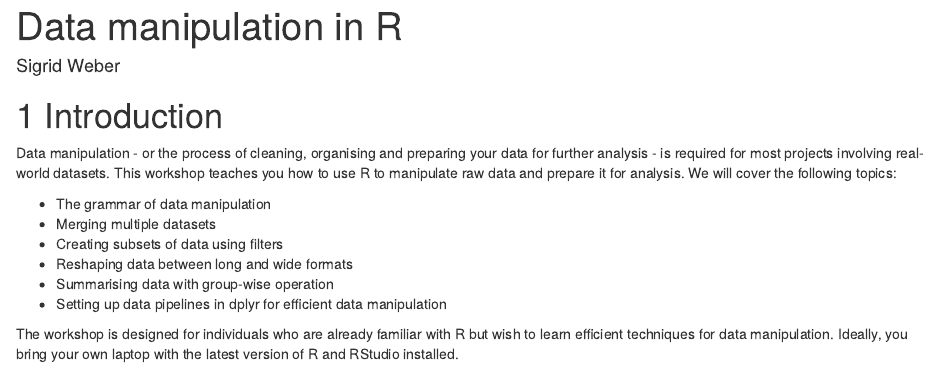
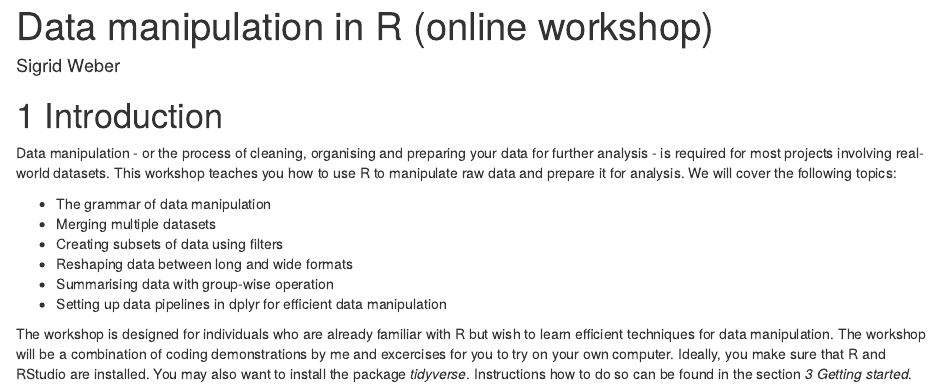
Before and after one commit to SigWeber/data-manipulation-workshop, an R Markdown document (index.Rmd): the page in a window 1100 px wide, from its top. Rendered offline with R 4.5, knitr and Pandoc, with nearby package versions; drawn as R Markdown's standard HTML page in place of the format the file asks for.

Commit message:
updated for online workshop

```diff
--- a/index.Rmd
+++ b/index.Rmd
@@ -1,5 +1,5 @@
 ---
-title: "Data manipulation in R"
+title: "Data manipulation in R (online workshop)"
 author: "Sigrid Weber"
 site: bookdown::bookdown_site
 documentclass: book
@@ -25,4 +25,4 @@ Data manipulation - or the process of cleaning, organising and preparing your da
 * Setting up data pipelines in dplyr for efficient data manipulation
 
 
-The workshop is designed for individuals who are already familiar with R but wish to learn efficient techniques for data manipulation. Ideally, you bring your own laptop with the latest version of R and RStudio installed.
+The workshop is designed for individuals who are already familiar with R but wish to learn efficient techniques for data manipulation. The workshop will be a combination of coding demonstrations by me and excercises for you to try on your own computer. Ideally, you make sure that R and RStudio are installed. You may also want to install the package *tidyverse*. Instructions how to do so can be found in the section *3 Getting started*.
```
Also changed, not shown: resources.Rmd (+1 -1 lines).
